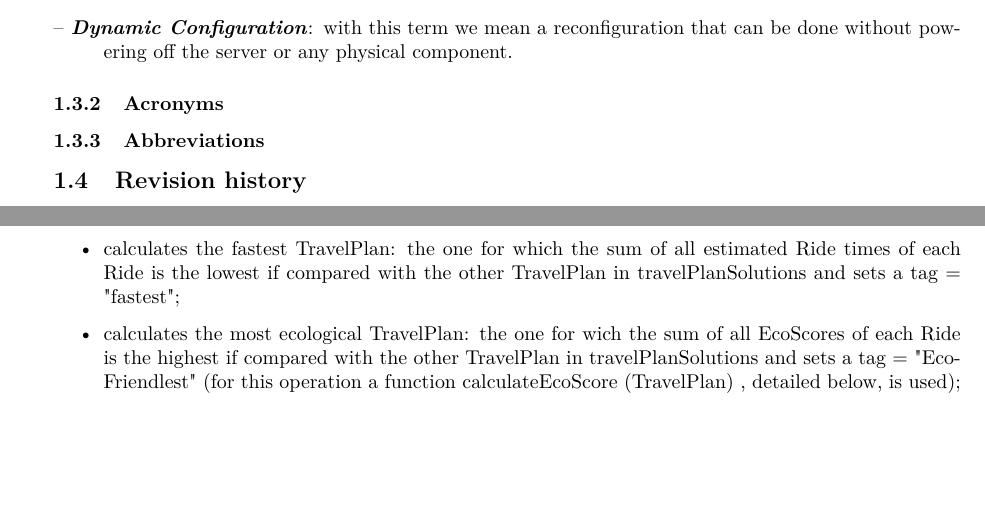
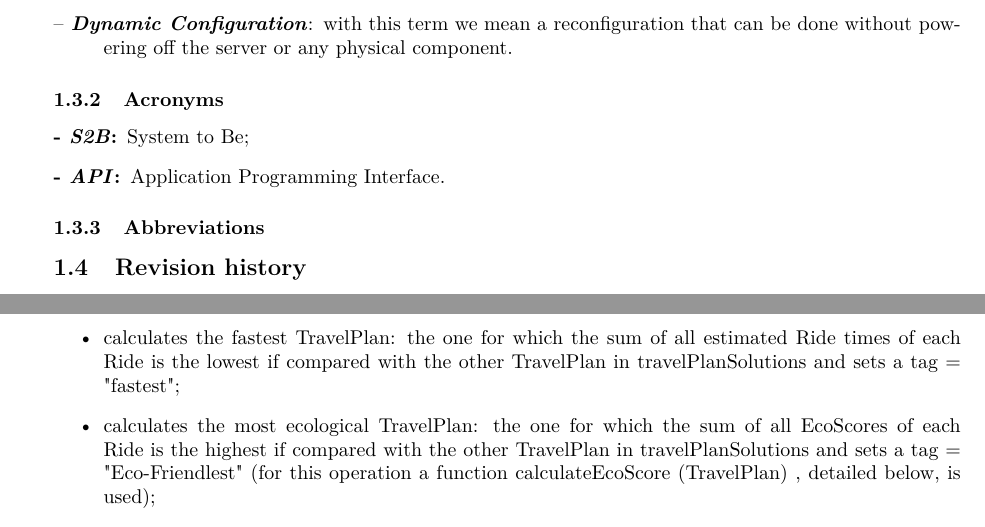
Before and after one commit to mirkosalaris/CassarinoSalarisVentrella, a LaTeX document (DD/latex/main.tex, which reads DD/latex/sections/algorithmDesign.tex, DD/latex/sections/introduction.tex): two parts of pages 5 and 21 of 27 before the commit and two parts of pages 5 and 21 of 28 after it, joined at a grey line, cut so that both start at the same text, the shorter picture padded with empty space. Compiled offline with pdfLaTeX.

Commit message:
add abbreviation and fix errors

```diff
--- a/DD/latex/sections/algorithmDesign.tex
+++ b/DD/latex/sections/algorithmDesign.tex
@@ -60,7 +60,7 @@
 
 		\item calculates the fastest TravelPlan: the one for which the sum of all estimated Ride times of each Ride is the lowest if compared with the other TravelPlan in travelPlanSolutions and sets a tag = "fastest";
 
-		\item calculates the most ecological TravelPlan: the one for wich  the sum of all EcoScores of each Ride is  the highest if compared with the other TravelPlan in travelPlanSolutions and sets a tag = "Eco-Friendlest" (for this operation a function calculateEcoScore (TravelPlan) , detailed below, is used);
+		\item calculates the most ecological TravelPlan: the one for which  the sum of all EcoScores of each Ride is  the highest if compared with the other TravelPlan in travelPlanSolutions and sets a tag = "Eco-Friendlest" (for this operation a function calculateEcoScore (TravelPlan) , detailed below, is used);
 
 		\item for each TravelPlan where there is a Ride with a TravelMean is not recommended in case of adverse weather conditions (eg rain, snow, ..), if weather forecasts are bad, set a tag = "warning: Weather";\newline
 
--- a/DD/latex/sections/introduction.tex
+++ b/DD/latex/sections/introduction.tex
@@ -15,6 +15,10 @@
 		\item[Dynamic Configuration] with this term we mean a reconfiguration that can be done without powering off the server or any physical component.
 	\end{description}
 	\subsubsection{Acronyms}
+			\begin{description}
+		\item[- \textit{S2B}:] System to Be;
+		\item[- \textit{API}:] Application Programming Interface.
+	\end{description}
 	\subsubsection{Abbreviations}
 
 \subsection{Revision history}
```
